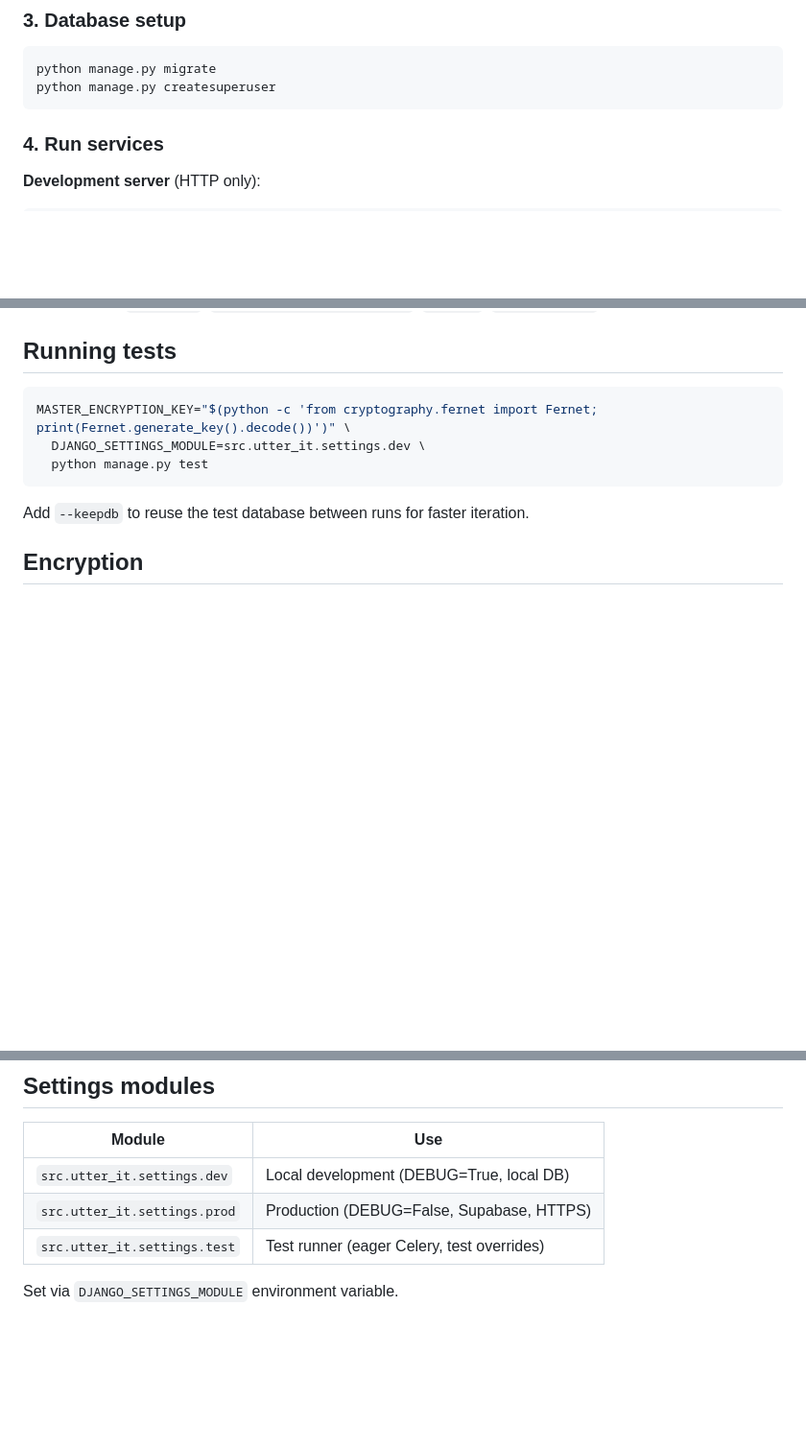
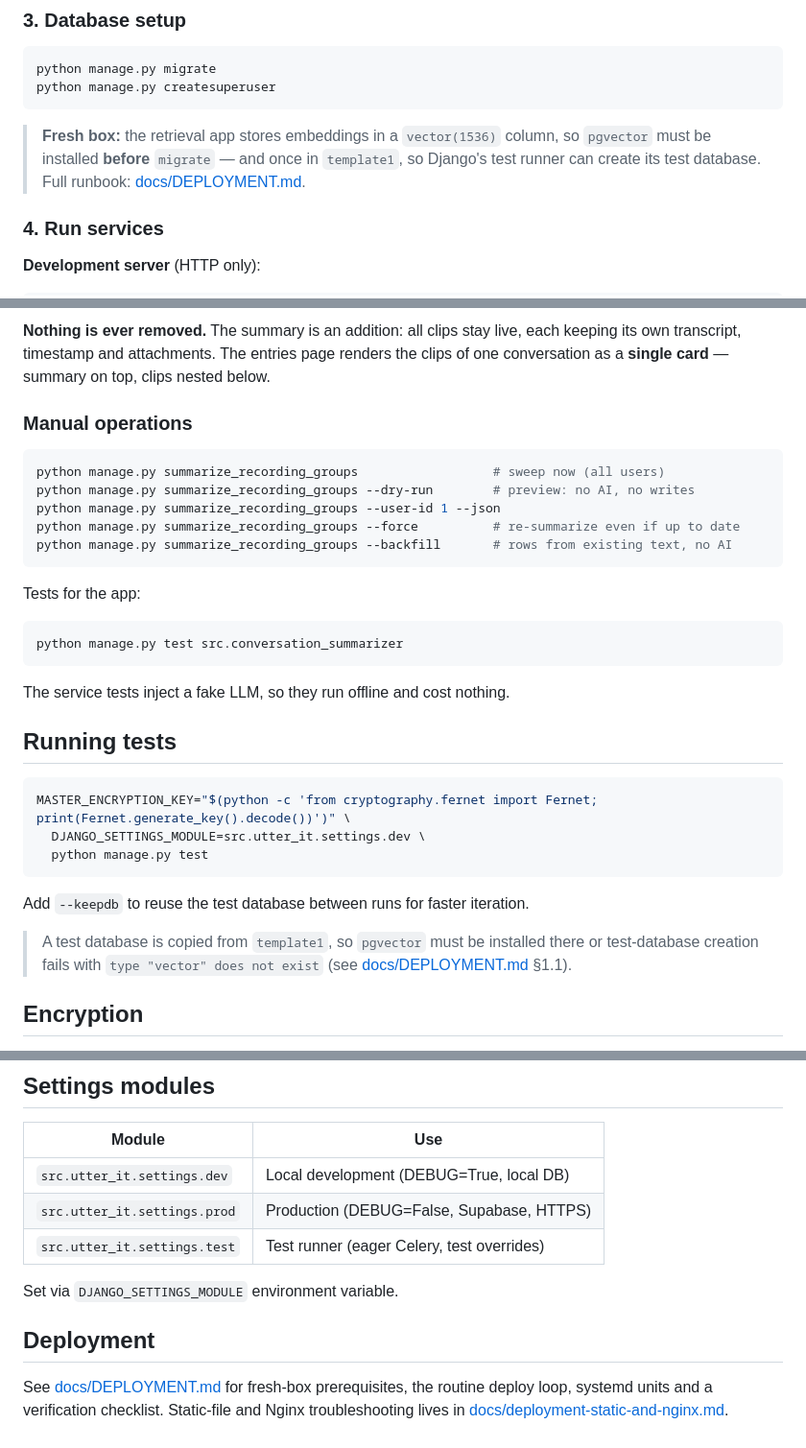
Before and after one commit to neopmpmtj/unencrypted_utter_it_voice_diary_user_id_only, a Markdown page: README.md, 3 parts joined by grey strips. Shown at 96% size. Rendered like a GitHub page; blank space fills up the shorter version.

Commit message:
Document the conversation_summarizer app in the README (feature, prompts, toggle, ops)

````diff
--- a/README.md
+++ b/README.md
@@ -85,6 +86,11 @@ python manage.py migrate
 python manage.py createsuperuser
 ```
 
+> **Fresh box:** the retrieval app stores embeddings in a `vector(1536)` column, so
+> `pgvector` must be installed **before** `migrate` — and once in `template1`, so
+> Django's test runner can create its test database. Full runbook:
+> [docs/DEPLOYMENT.md](docs/DEPLOYMENT.md).
+
 ### 4. Run services
 
 **Development server** (HTTP only):
@@ -131,3 +206,25 @@ Optional flags: `--user-id`, `--template-type plain|list`, `--title`, `--occurre
+**Nothing is ever removed.** The summary is an addition: all clips stay live, each
+keeping its own transcript, timestamp and attachments. The entries page renders the
+clips of one conversation as a **single card** — summary on top, clips nested below.
+
+### Manual operations
+
+```bash
+python manage.py summarize_recording_groups                  # sweep now (all users)
+python manage.py summarize_recording_groups --dry-run        # preview: no AI, no writes
+python manage.py summarize_recording_groups --user-id 1 --json
+python manage.py summarize_recording_groups --force          # re-summarize even if up to date
+python manage.py summarize_recording_groups --backfill       # rows from existing text, no AI
+```
+
+Tests for the app:
+
+```bash
+python manage.py test src.conversation_summarizer
+```
+
+The service tests inject a fake LLM, so they run offline and cost nothing.
+
 ## Running tests
 
 ```bash
@@ -137,6 +234,10 @@ MASTER_ENCRYPTION_KEY="$(python -c 'from cryptography.fernet import Fernet; prin
 ```
 
 Add `--keepdb` to reuse the test database between runs for faster iteration.
+
+> A test database is copied from `template1`, so `pgvector` must be installed there
+> or test-database creation fails with `type "vector" does not exist`
+> (see [docs/DEPLOYMENT.md](docs/DEPLOYMENT.md) §1.1).
 
 ## Encryption
 
@@ -156,3 +257,10 @@ The encryption module lives at `src/common/utils/encryption.py` and exposes:
 | `src.utter_it.settings.test` | Test runner (eager Celery, test overrides) |
 
 Set via `DJANGO_SETTINGS_MODULE` environment variable.
+
+## Deployment
+
+See [docs/DEPLOYMENT.md](docs/DEPLOYMENT.md) for fresh-box prerequisites, the
+routine deploy loop, systemd units and a verification checklist. Static-file and
+Nginx troubleshooting lives in
+[docs/deployment-static-and-nginx.md](docs/deployment-static-and-nginx.md).
````
Also changed, not shown: other parts of README.md (+70 -0 lines).
